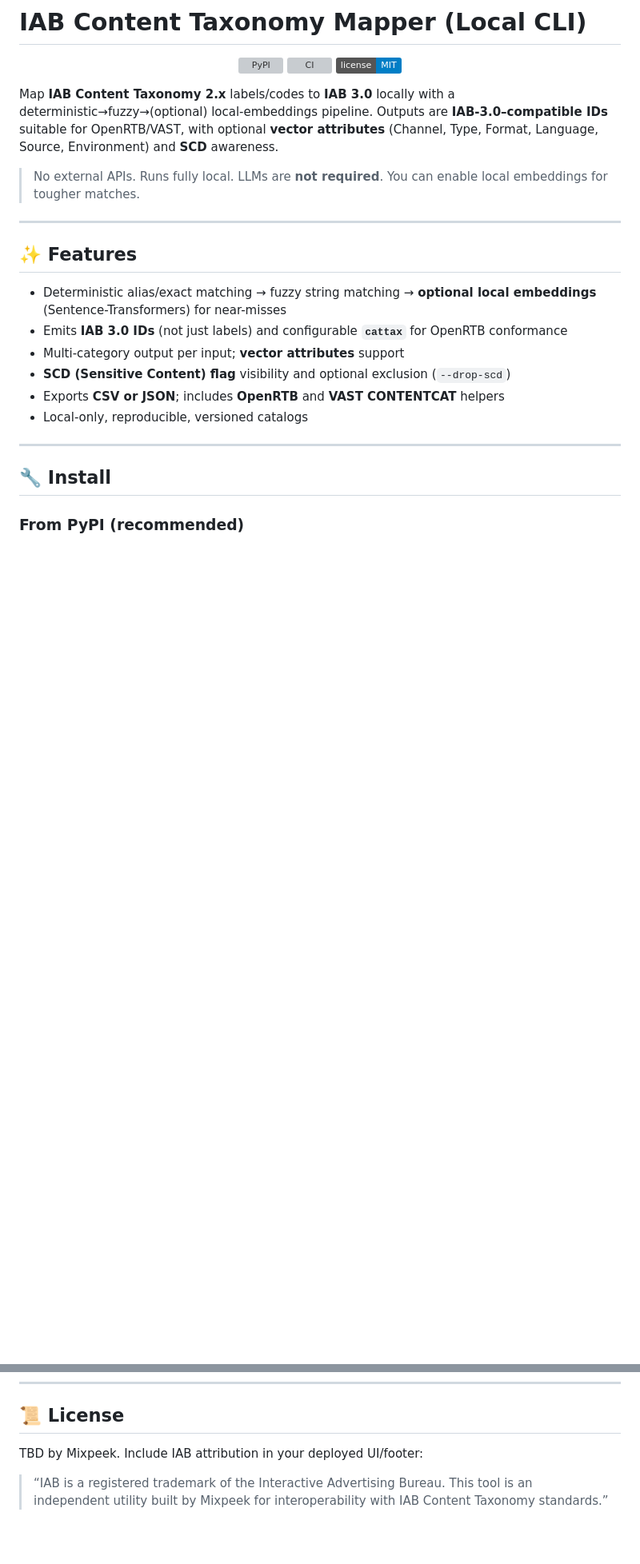
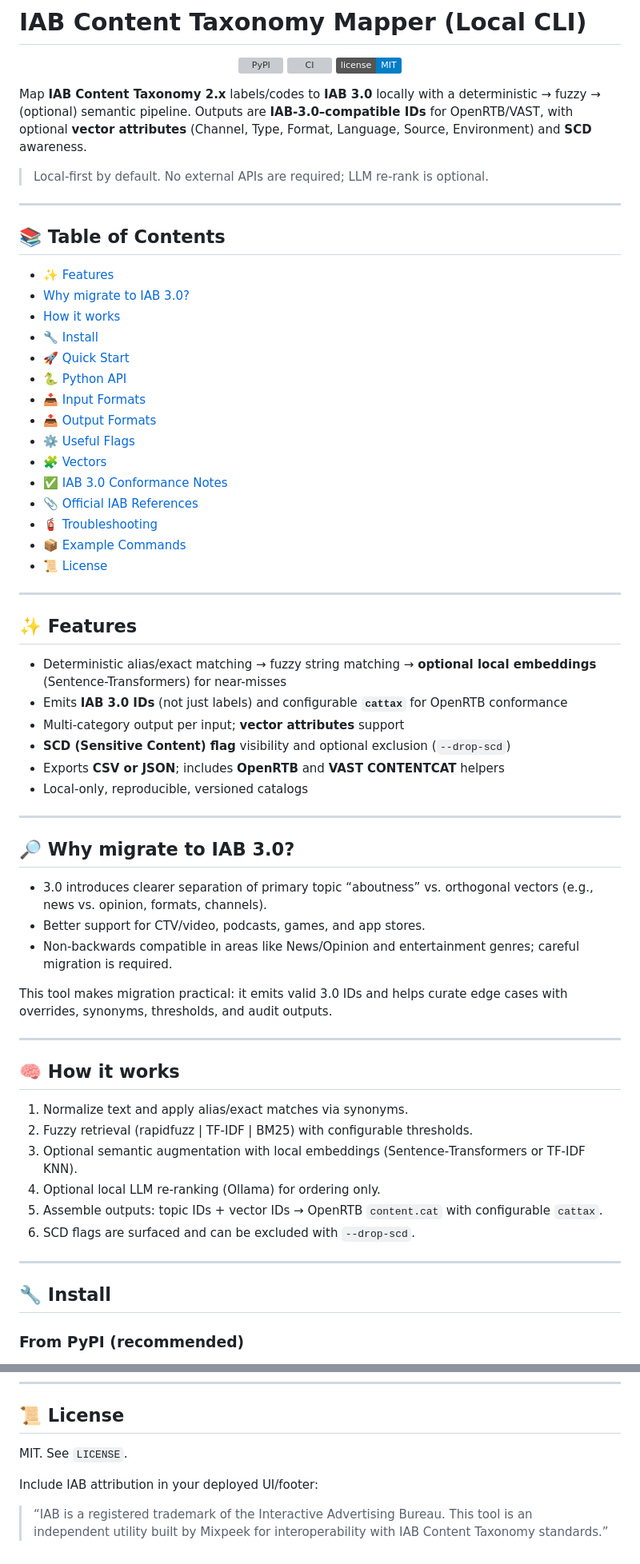
Before and after one commit to mixpeek/iab-mapper, a Markdown page: README.md, 2 parts joined by grey strips. Shown at 80% size. GitHub-like rendering; badges without logos; blank space fills up the shorter version; grey boxes are pictures that could not be loaded.

Commit message:
docs: restructure README with ToC, how-it-works, and official IAB links

```diff
--- a/README.md
+++ b/README.md
@@ -10,10 +10,30 @@
   <a href="https://github.com/mixpeek/iab-mapper/blob/main/LICENSE"><img alt="License" src="https://img.shields.io/badge/license-MIT-blue.svg"></a>
 </p>
 
-Map **IAB Content Taxonomy 2.x** labels/codes to **IAB 3.0** locally with a deterministic→fuzzy→(optional) local-embeddings pipeline.
-Outputs are **IAB-3.0–compatible IDs** suitable for OpenRTB/VAST, with optional **vector attributes** (Channel, Type, Format, Language, Source, Environment) and **SCD** awareness.
+Map **IAB Content Taxonomy 2.x** labels/codes to **IAB 3.0** locally with a deterministic → fuzzy → (optional) semantic pipeline.
+Outputs are **IAB‑3.0–compatible IDs** for OpenRTB/VAST, with optional **vector attributes** (Channel, Type, Format, Language, Source, Environment) and **SCD** awareness.
 
-> No external APIs. Runs fully local. LLMs are **not required**. You can enable local embeddings for tougher matches.
+> Local-first by default. No external APIs are required; LLM re‑rank is optional.
+
+---
+
+## 📚 Table of Contents
+
+- [✨ Features](#-features)
+- [Why migrate to IAB 3.0?](#-why-migrate-to-iab-30)
+- [How it works](#-how-it-works)
+- [🔧 Install](#-install)
+- [🚀 Quick Start](#-quick-start)
+- [🐍 Python API](#-python-api-alternative-to-cli)
+- [📥 Input Formats](#-input-formats)
+- [📤 Output Formats](#-output-formats)
+- [⚙️ Useful Flags](#️-useful-flags)
+- [🧩 Vectors](#-vectors-orthogonal-attributes)
+- [✅ IAB 3.0 Conformance Notes](#-iab-30-conformance-notes)
+- [📎 Official IAB References](#-official-iab-references)
+- [🧯 Troubleshooting](#-troubleshooting)
+- [📦 Example Commands](#-example-commands)
+- [📜 License](#-license)
 
 ---
 
@@ -24,6 +44,27 @@ Outputs are **IAB-3.0–compatible IDs** suitable for OpenRTB/VAST, with optiona
 - **SCD (Sensitive Content) flag** visibility and optional exclusion (`--drop-scd`)
 - Exports **CSV or JSON**; includes **OpenRTB** and **VAST CONTENTCAT** helpers
 - Local-only, reproducible, versioned catalogs
+
+---
+
+## 🔎 Why migrate to IAB 3.0?
+
+- 3.0 introduces clearer separation of primary topic “aboutness” vs. orthogonal vectors (e.g., news vs. opinion, formats, channels).
+- Better support for CTV/video, podcasts, games, and app stores.
+- Non‑backwards compatible in areas like News/Opinion and entertainment genres; careful migration is required.
+
+This tool makes migration practical: it emits valid 3.0 IDs and helps curate edge cases with overrides, synonyms, thresholds, and audit outputs.
+
+---
+
+## 🧠 How it works
+
+1) Normalize text and apply alias/exact matches via synonyms.
+2) Fuzzy retrieval (rapidfuzz | TF‑IDF | BM25) with configurable thresholds.
+3) Optional semantic augmentation with local embeddings (Sentence‑Transformers or TF‑IDF KNN).
+4) Optional local LLM re‑ranking (Ollama) for ordering only.
+5) Assemble outputs: topic IDs + vector IDs → OpenRTB `content.cat` with configurable `cattax`.
+6) SCD flags are surfaced and can be excluded with `--drop-scd`.
 
 ---
 
@@ -293,5 +346,7 @@ mixpeek-iab-mapper sample_2x_codes.csv -o mapped.json --use-embeddings --drop-sc
 ---
 
 ## 📜 License
-TBD by Mixpeek. Include IAB attribution in your deployed UI/footer:
+MIT. See `LICENSE`.
+
+Include IAB attribution in your deployed UI/footer:
 > “IAB is a registered trademark of the Interactive Advertising Bureau. This tool is an independent utility built by Mixpeek for interoperability with IAB Content Taxonomy standards.”
```
Also changed, not shown: other parts of README.md (+12 -0 lines).
